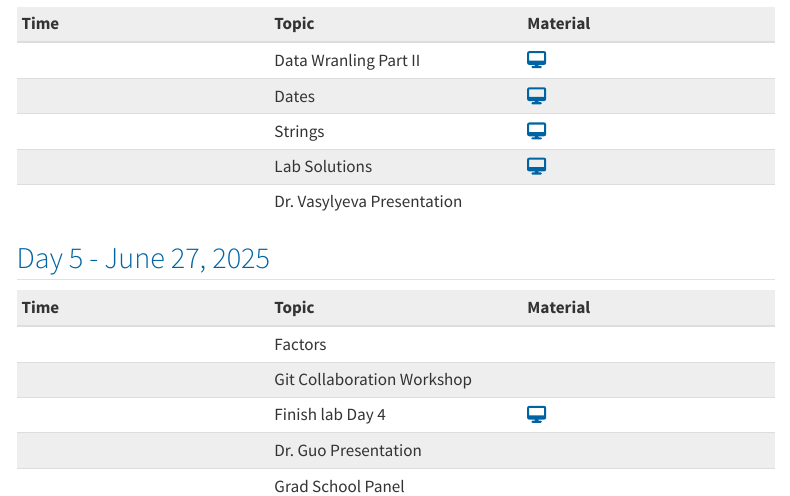
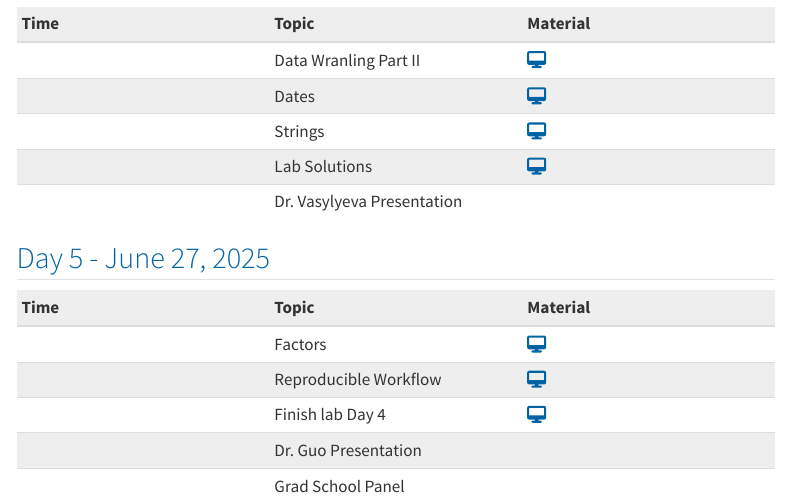
Before and after one commit to isi-buds/program-2025, a Quarto document (index.qmd): the page in a window 1100 px wide, from 1160 px down. Rendered offline with R 4.5, knitr and Pandoc in place of Quarto, with nearby package versions; menus at the side of the page are left out.

Commit message:
added day 5 slides

```diff
--- a/index.qmd
+++ b/index.qmd
@@ -67,8 +67,8 @@ Make sure notifications are on.
 
 | Time | Topic | Material |
 |:-----------------------|:-----------------------|:-----------------------|
-| | Factors |  |
-| | Git Collaboration Workshop |  |
+| | Factors | [`r fa(name = "desktop")`](https://isi-buds.github.io/program-2025/week1-material/day05-factors-workflow/1-factors/1-factors.html){target="_blank"} |
+| | Reproducible Workflow | [`r fa(name = "desktop")`](https://isi-buds.github.io/program-2025/week1-material/day05-factors-workflow/2-workflow/2-workflow){target="_blank"} |
 | | Finish lab Day 4 | [`r fa(name = "desktop")`](https://isi-buds.github.io/program-2025/week1-material/day04-wrangle2-dates/lab/2025-day04-lab_solutions.html){target="_blank"} |
 | | Dr. Guo Presentation | |
 | | Grad School Panel | |
```
